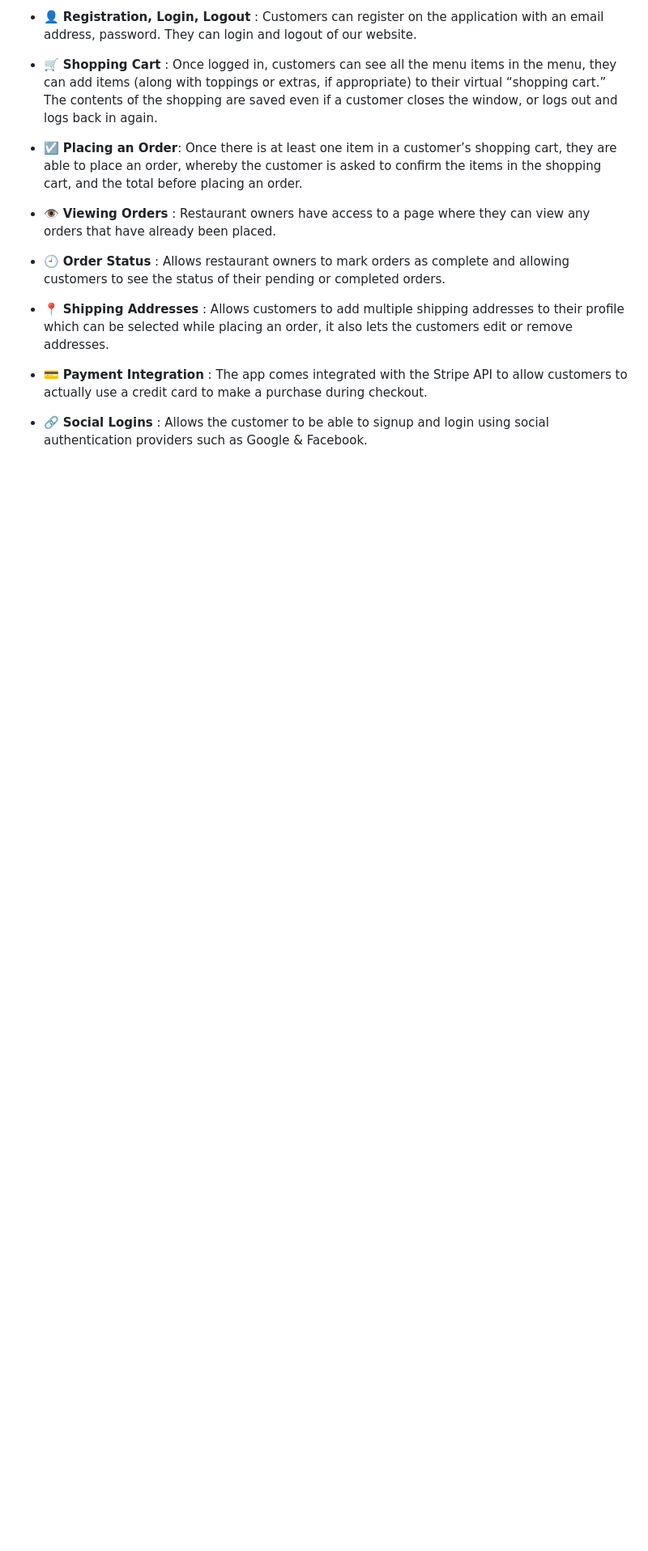
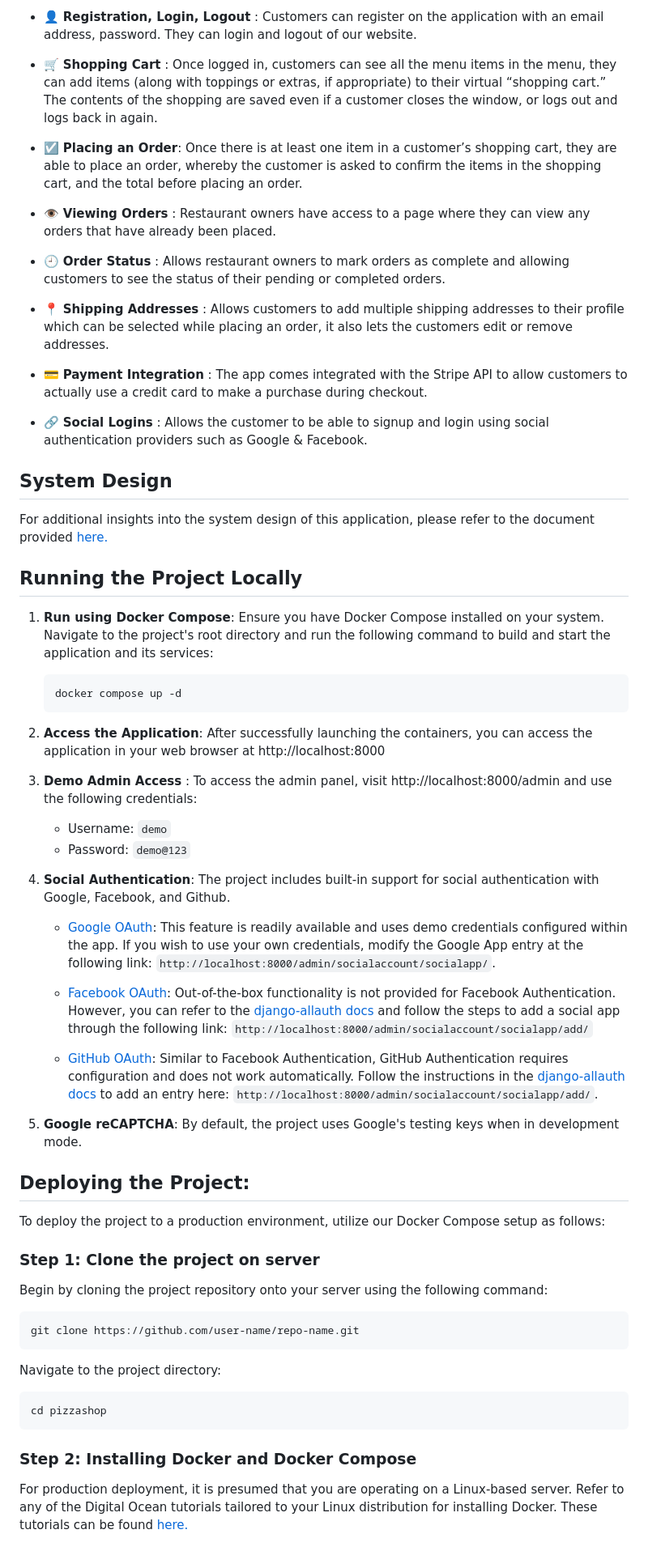
Before and after one commit to udit-001/pizzashop, a Markdown page: README.md, the part around the change printed below. Shown: that part at 81% size. GitHub-like rendering; blank space fills up the shorter version.

````diff
--- a/README.md
+++ b/README.md
@@ -51,3 +27,49 @@ For additional insights into the system design of this application, please refer
 
 - 🔗 **Social Logins** : Allows the customer to be able to signup and login using social authentication providers such as Google & Facebook.
 
+## System Design
+For additional insights into the system design of this application, please refer to the document provided [here.](/docs/system-design.md)
+
+## Running the Project Locally
+1. **Run using Docker Compose**: Ensure you have Docker Compose installed on your system. Navigate to the project's root directory and run the following command to build and start the application and its services:
+
+   ```
+   docker compose up -d
+   ```
+
+2. **Access the Application**: After successfully launching the containers, you can access the application in your web browser at http://localhost:8000
+3. **Demo Admin Access** : To access the admin panel, visit http://localhost:8000/admin and use the following credentials:
+
+    - Username: `demo`
+    - Password: `demo@123`
+
+4. **Social Authentication**: The project includes built-in support for social authentication with Google, Facebook, and Github.
+
+    - [Google OAuth](https://docs.allauth.org/en/latest/socialaccount/providers/google.html#app-registration): This feature is readily available and uses demo credentials configured within the app. If you wish to use your own credentials, modify the Google App entry at the following link: `http://localhost:8000/admin/socialaccount/socialapp/`.
+
+    - [Facebook OAuth](https://docs.allauth.org/en/latest/socialaccount/providers/facebook.html): Out-of-the-box functionality is not provided for Facebook Authentication. However, you can refer to the [django-allauth docs](https://docs.allauth.org/en/latest/socialaccount/providers/facebook.html) and follow the steps to add a social app through the following link: `http://localhost:8000/admin/socialaccount/socialapp/add/`
+
+    - [GitHub OAuth](https://docs.allauth.org/en/latest/socialaccount/providers/github.html): Similar to Facebook Authentication, GitHub Authentication requires configuration and does not work automatically. Follow the instructions in the [django-allauth docs](https://docs.allauth.org/en/latest/socialaccount/providers/github.html) to add an entry here: `http://localhost:8000/admin/socialaccount/socialapp/add/`.
+
+5. **Google reCAPTCHA**: By default, the project uses Google's testing keys when in development mode.
+
+
+## Deploying the Project:
+To deploy the project to a production environment, utilize our Docker Compose setup as follows:
+
+### Step 1: Clone the project on server
+Begin by cloning the project repository onto your server using the following command:
+
+```bash
+git clone https://github.com/user-name/repo-name.git
+```
+
+Navigate to the project directory:
+```bash
+cd pizzashop
+```
+
+
+### Step 2: Installing Docker and Docker Compose
+For production deployment, it is presumed that you are operating on a Linux-based server. Refer to any of the Digital Ocean tutorials tailored to your Linux distribution for installing Docker. These tutorials can be found [here.](https://www.digitalocean.com/community/tutorial-collections/how-to-install-and-use-docker)
+
````
Also changed, not shown: other parts of README.md (+32 -24 lines), docs/recaptcha-setting.png (added).
